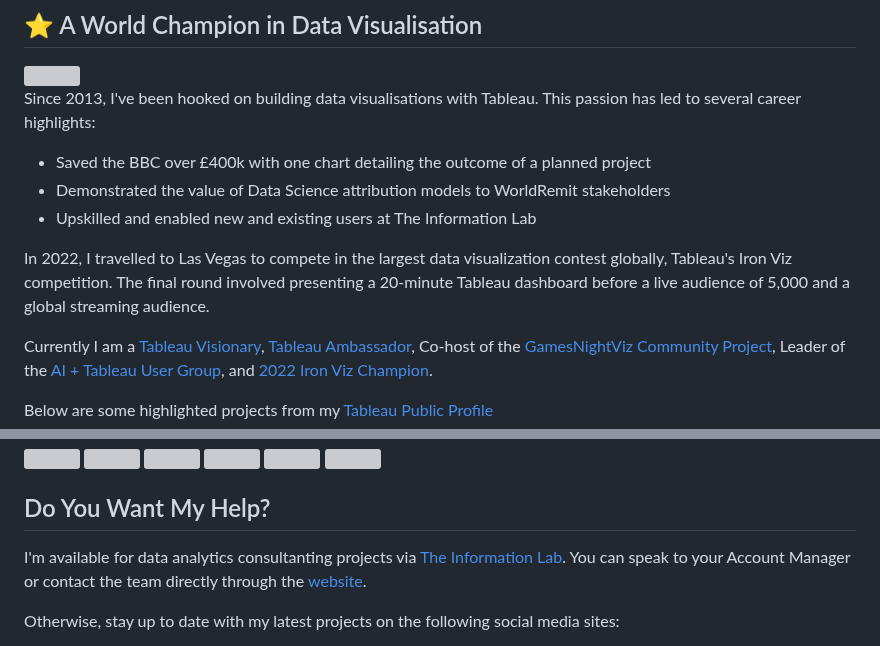
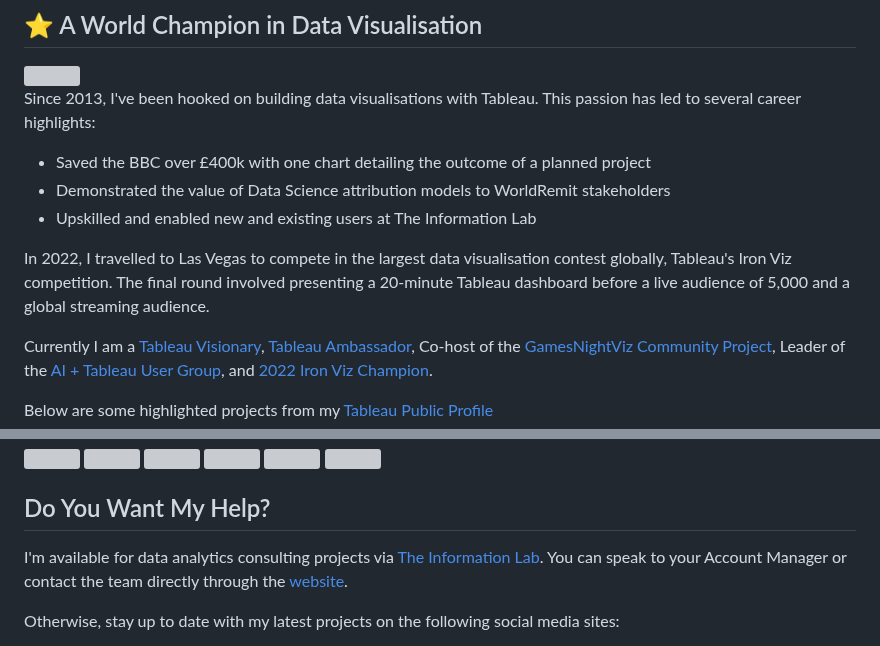
Before and after one commit to wjsutton/wjsutton, a Markdown page: README.md, 2 parts joined by grey strips. Rendered like a GitHub page; grey boxes are pictures that could not be loaded.

```diff
--- a/README.md
+++ b/README.md
@@ -26,7 +26,7 @@ Since 2013, I've been hooked on building data visualisations with Tableau.  This
 - Demonstrated the value of Data Science attribution models to WorldRemit stakeholders
 - Upskilled and enabled new and existing users at The Information Lab
 
-In 2022, I travelled to Las Vegas to compete in the largest data visualization contest globally, Tableau's Iron Viz competition. The final round involved presenting a 20-minute Tableau dashboard before a live audience of 5,000 and a global streaming audience.
+In 2022, I travelled to Las Vegas to compete in the largest data visualisation contest globally, Tableau's Iron Viz competition. The final round involved presenting a 20-minute Tableau dashboard before a live audience of 5,000 and a global streaming audience.
 
 Currently I am a [Tableau Visionary](https://www.tableau.com/community/community-leaders/visionaries), [Tableau Ambassador](https://www.tableau.com/community/community-leaders/ambassadors), Co-host of the [GamesNightViz Community Project](https://gamesnightviz.webflow.io/), Leader of the [AI + Tableau User Group](https://usergroups.tableau.com/ai-tableau-user-group/), and [2022 Iron Viz Champion](https://www.tableau.com/blog/iron-viz-2022-championship).
 
@@ -148,7 +148,7 @@ Sectors: 7 Years in Finance, 4.5 Years in Media & Broadcast, 3 Years in Consulti
 
 ## Do You Want My Help?
 
-I'm available for data analytics consultanting projects via [The Information Lab](https://www.theinformationlab.co.uk/). You can speak to your Account Manager or contact the team directly through the [website](https://www.theinformationlab.co.uk/).
+I'm available for data analytics consulting projects via [The Information Lab](https://www.theinformationlab.co.uk/). You can speak to your Account Manager or contact the team directly through the [website](https://www.theinformationlab.co.uk/).
 
 Otherwise, stay up to date with my latest projects on the following social media sites:
 
```
